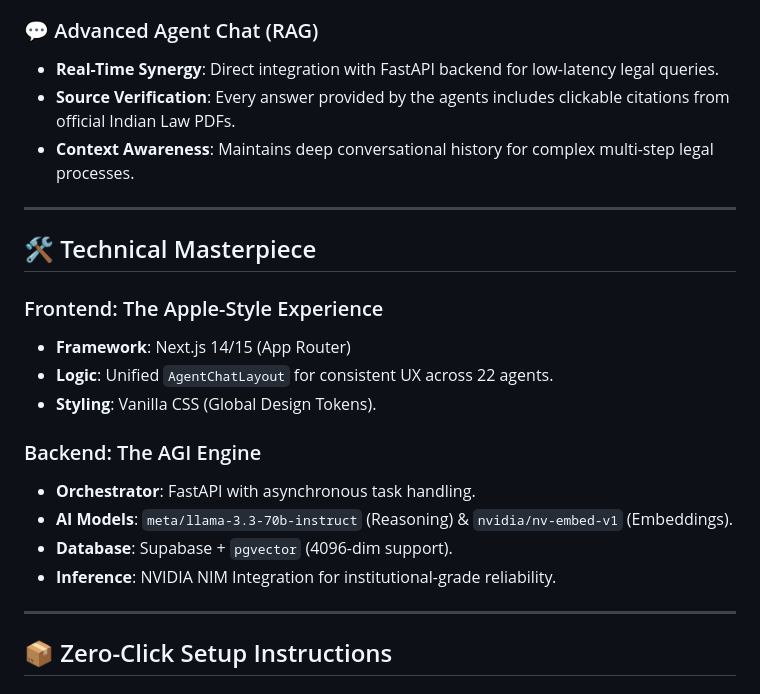
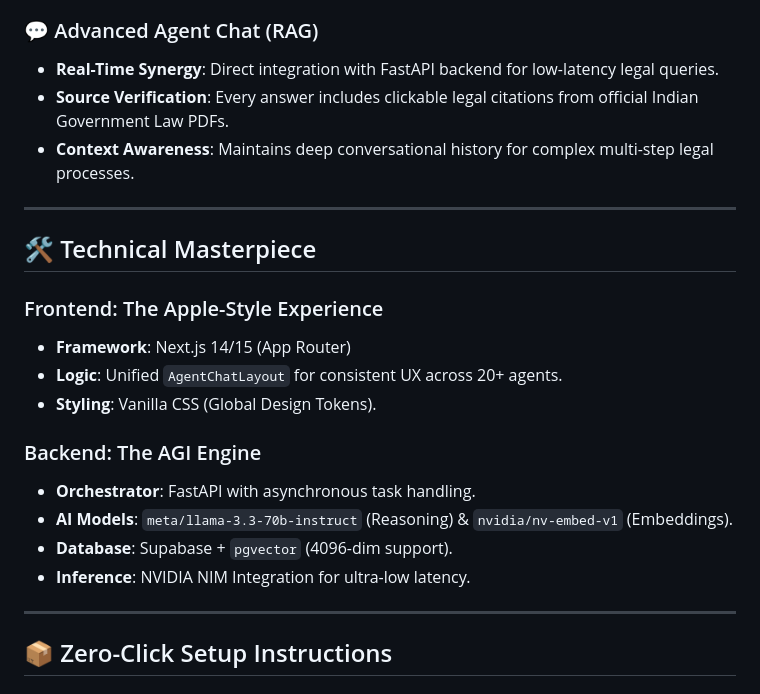
Before and after one commit to yashwanthyashu514/InterConnect26.0_P-0038, a Markdown page: README.md, the part around one of its changes. Rendered like a GitHub page.

```diff
--- a/README.md
+++ b/README.md
@@ -35,7 +45,7 @@ We are systematically deploying 22 autonomous agents. Phase 1 deployment is **LI
 
 ### 💬 Advanced Agent Chat (RAG)
 - **Real-Time Synergy**: Direct integration with FastAPI backend for low-latency legal queries.
-- **Source Verification**: Every answer provided by the agents includes clickable citations from official Indian Law PDFs.
+- **Source Verification**: Every answer includes clickable legal citations from official Indian Government Law PDFs.
 - **Context Awareness**: Maintains deep conversational history for complex multi-step legal processes.
 
 ---
@@ -44,14 +54,14 @@ We are systematically deploying 22 autonomous agents. Phase 1 deployment is **LI
 
 ### Frontend: The Apple-Style Experience
 - **Framework**: Next.js 14/15 (App Router)
-- **Logic**: Unified `AgentChatLayout` for consistent UX across 22 agents.
+- **Logic**: Unified `AgentChatLayout` for consistent UX across 20+ agents.
 - **Styling**: Vanilla CSS (Global Design Tokens).
 
 ### Backend: The AGI Engine
 - **Orchestrator**: FastAPI with asynchronous task handling.
 - **AI Models**: `meta/llama-3.3-70b-instruct` (Reasoning) & `nvidia/nv-embed-v1` (Embeddings).
 - **Database**: Supabase + `pgvector` (4096-dim support).
-- **Inference**: NVIDIA NIM Integration for institutional-grade reliability.
+- **Inference**: NVIDIA NIM Integration for ultra-low latency.
 
 ---
 
```
Also changed, not shown: other parts of README.md (+18 -8 lines).
